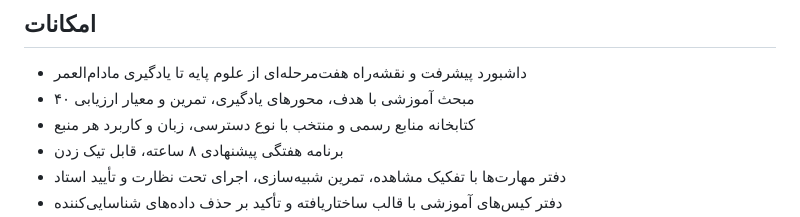
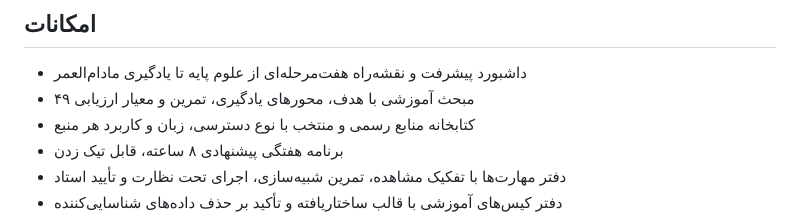
Before and after one commit to mhtabmjawry-web/dentseek, a Markdown page: README.md, the part around the change. Drawn GitHub-style.

Commit message:
Correct curriculum count in README

```diff
--- a/README.md
+++ b/README.md
@@ -5,7 +5,7 @@
 ## امکانات
 
 - داشبورد پیشرفت و نقشه‌راه هفت‌مرحله‌ای از علوم پایه تا یادگیری مادام‌العمر
-- ۴۰ مبحث آموزشی با هدف، محورهای یادگیری، تمرین و معیار ارزیابی
+- ۴۹ مبحث آموزشی با هدف، محورهای یادگیری، تمرین و معیار ارزیابی
 - کتابخانه منابع رسمی و منتخب با نوع دسترسی، زبان و کاربرد هر منبع
 - برنامه هفتگی پیشنهادی ۸ ساعته، قابل تیک زدن
 - دفتر مهارت‌ها با تفکیک مشاهده، تمرین شبیه‌سازی، اجرای تحت نظارت و تأیید استاد
```
